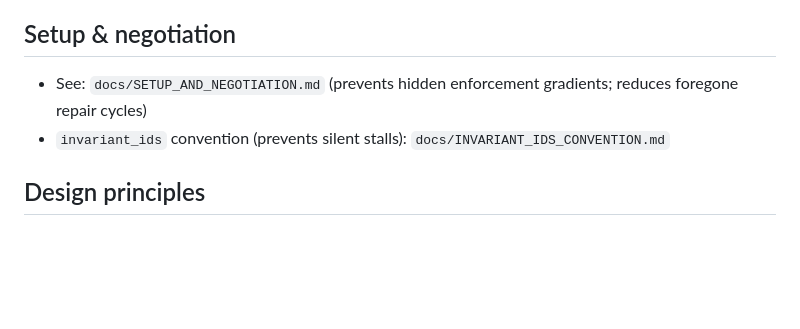
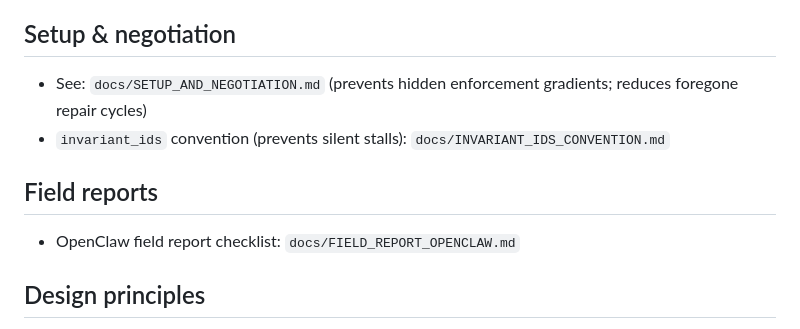
Before and after one commit to CoordCards/coordcard, a Markdown page: README.md, the part around the change. Drawn GitHub-style; blank space fills up the shorter version.

Commit message:
docs: add OpenClaw field report checklist

```diff
--- a/README.md
+++ b/README.md
@@ -103,6 +103,10 @@ The library exposes a minimal, inspectable interface:
 - See: `docs/SETUP_AND_NEGOTIATION.md` (prevents hidden enforcement gradients; reduces foregone repair cycles)
 - `invariant_ids` convention (prevents silent stalls): `docs/INVARIANT_IDS_CONVENTION.md`
 
+## Field reports
+
+- OpenClaw field report checklist: `docs/FIELD_REPORT_OPENCLAW.md`
+
 ## Design principles
 
 - **Open spec first** (intended to be permissively licensed)
```
Also changed, not shown: docs/FIELD_REPORT_OPENCLAW.md (added, +75 -0 lines).
